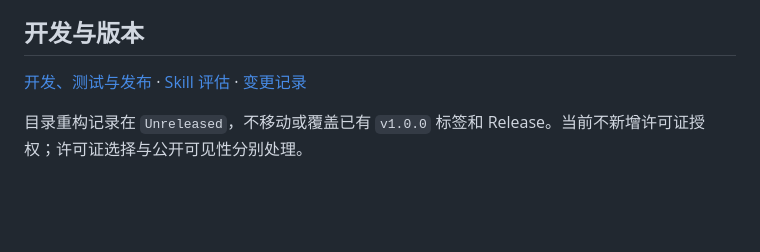
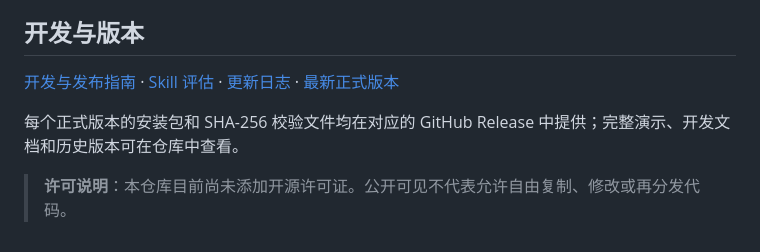
Before and after one commit to PengZirong/port-lineage-diagram, a Markdown page: README.md, the part around the change. GitHub-like rendering; blank space fills up the shorter version.

Commit message:
docs: refresh README release and licensing footer

```diff
--- a/README.md
+++ b/README.md
@@ -92,6 +92,8 @@ tools/                        仅维护者使用的打包和发布工具
 
 ## 开发与版本
 
-[开发、测试与发布](docs/development.md) · [Skill 评估](evals/README.md) · [变更记录](CHANGELOG.md)
+[开发与发布指南](docs/development.md) · [Skill 评估](evals/README.md) · [更新日志](CHANGELOG.md) · [最新正式版本](https://github.com/PengZirong/port-lineage-diagram/releases/latest)
 
-目录重构记录在 `Unreleased`，不移动或覆盖已有 `v1.0.0` 标签和 Release。当前不新增许可证授权；许可证选择与公开可见性分别处理。
+每个正式版本的安装包和 SHA-256 校验文件均在对应的 GitHub Release 中提供；完整演示、开发文档和历史版本可在仓库中查看。
+
+> **许可说明**：本仓库目前尚未添加开源许可证。公开可见不代表允许自由复制、修改或再分发代码。
```
